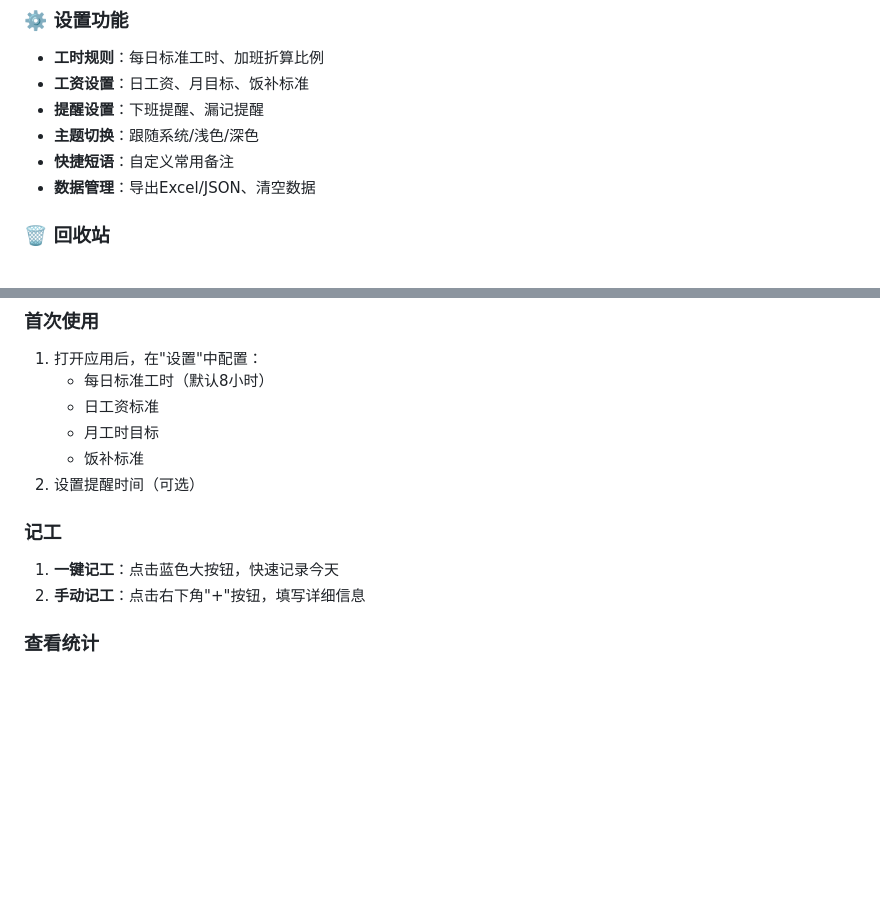
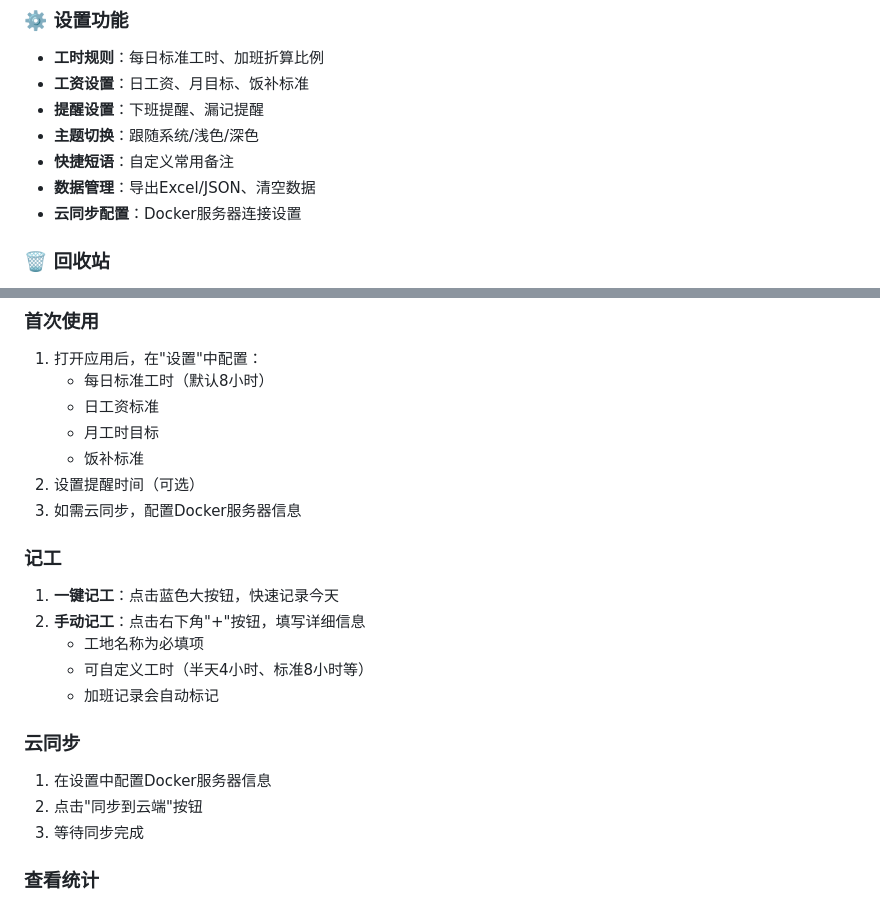
Before and after one commit to a164162007-byte/jigong-app, a Markdown page: README.md, 2 parts joined by grey strips. Rendered like a GitHub page; blank space fills up the shorter version.

```diff
--- a/README.md
+++ b/README.md
@@ -32,6 +39,7 @@
 - **主题切换**：跟随系统/浅色/深色
 - **快捷短语**：自定义常用备注
 - **数据管理**：导出Excel/JSON、清空数据
+- **云同步配置**：Docker服务器连接设置
 
 ### 🗑️ 回收站
 - 软删除记录，可恢复
@@ -83,10 +108,19 @@
    - 月工时目标
    - 饭补标准
 2. 设置提醒时间（可选）
+3. 如需云同步，配置Docker服务器信息
 
 ### 记工
 1. **一键记工**：点击蓝色大按钮，快速记录今天
 2. **手动记工**：点击右下角"+"按钮，填写详细信息
+   - 工地名称为必填项
+   - 可自定义工时（半天4小时、标准8小时等）
+   - 加班记录会自动标记
+
+### 云同步
+1. 在设置中配置Docker服务器信息
+2. 点击"同步到云端"按钮
+3. 等待同步完成
 
 ### 查看统计
 1. 切换到底部"统计"Tab
```
Also changed, not shown: other parts of README.md (+27 -3 lines).
